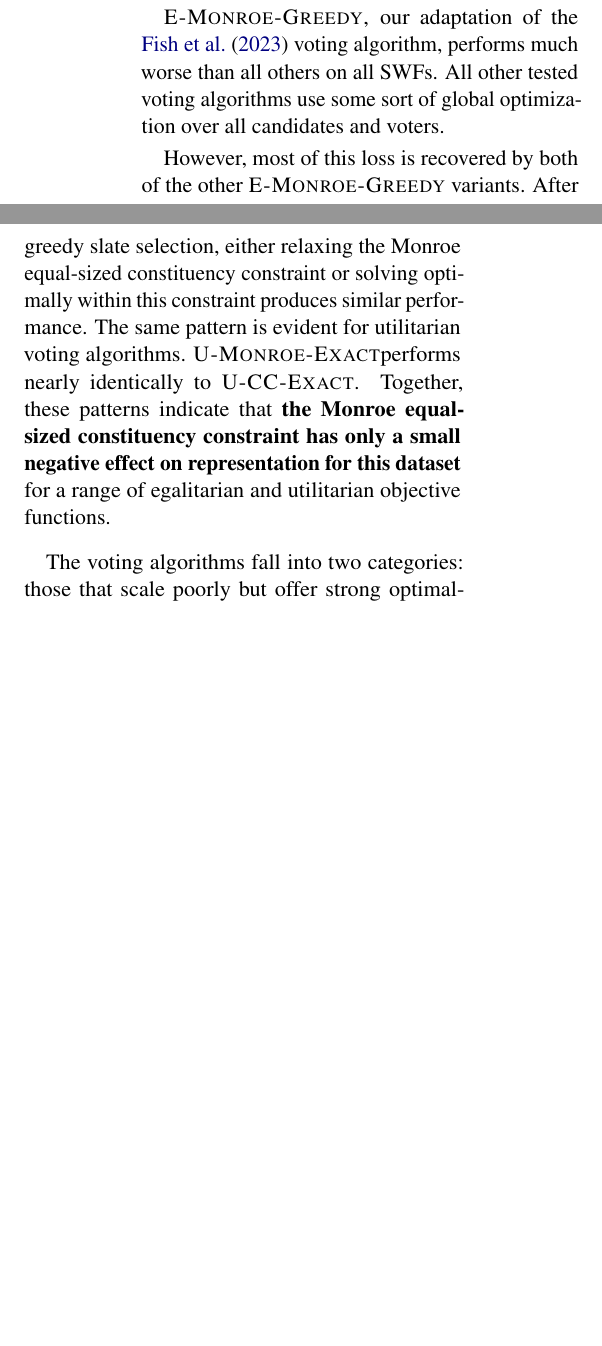
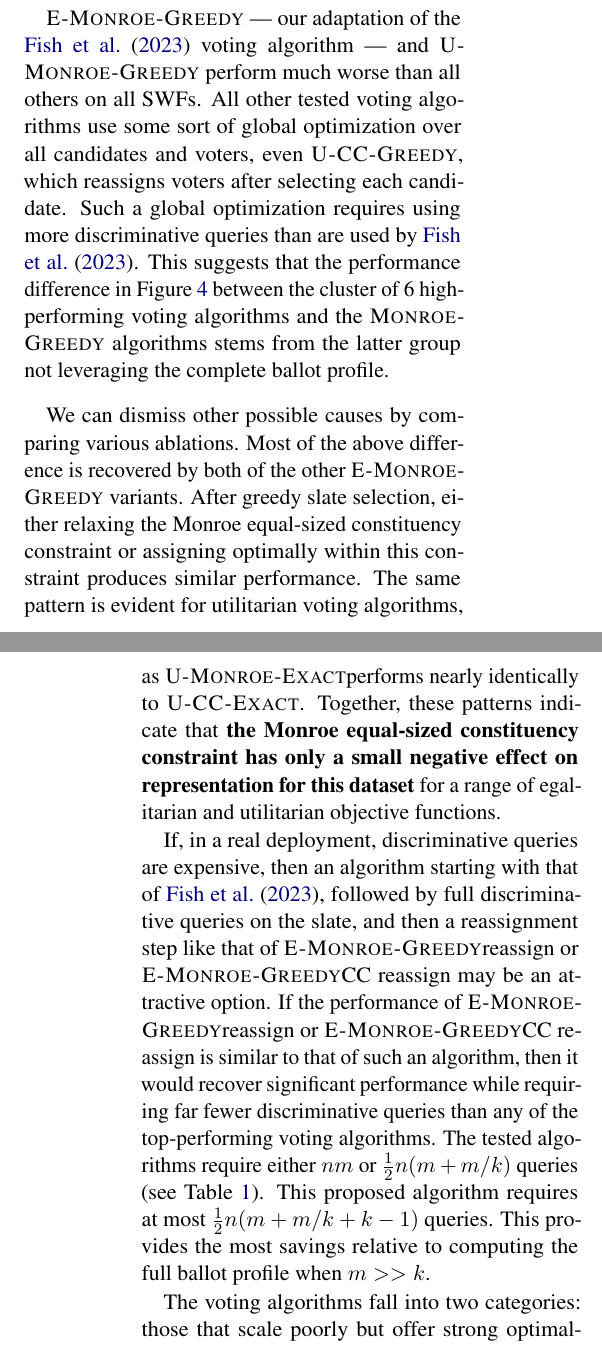
Before and after one commit to aaron-sandoval/generative_social_choice, a LaTeX paper (paper/paper.tex): two parts of the columns of page 9 of 19 before the commit and two parts of the columns of pages 9 and 10 of 19 after it, joined at a grey line, cut so that both start at the same text, the shorter picture padded with empty space. Compiled offline with pdfLaTeX.

Commit message:
Swap in v6 Figure 4. Add paragraph about Fish's pipeline + reassignment maybe being a middle ground.

```diff
--- a/paper/paper.tex
+++ b/paper/paper.tex
@@ -31,6 +31,7 @@
 \newcommand{\LP}{\textsc{U-CC-LP}}
 \newcommand{\ExactMonroe}{\textsc{U-Monroe-Exact}}
 \newcommand{\GreedyMonroe}{\textsc{E-Monroe-Greedy}}
+\newcommand{\UGreedyMonroe}{\textsc{U-Monroe-Greedy}}
 
 % Fixed-width, left-aligned box so entries in a centered column align on their first character
 \newlength{\complexitywidth}
@@ -574,14 +579,21 @@ Using the 20 ballot profiles generated from GenerativeCC in the embedding ablati
 \Exact{} with a mild geometric transformation (\(p=1.5\)) behaves almost identically to the untransformed rule on this benchmark, so in the figure we additionally show a more aggressive transformation (\(p=6.0\)) for contrast.
 \Exact{}, \Greedy{}, and \LP{} perform similarly on all metrics.
 
-\GreedyMonroe{}, our adaptation of the \citet{fish-v2} voting algorithm, performs much worse than all others on all SWFs.
-All other tested voting algorithms use some sort of global optimization over all candidates and voters.
+\GreedyMonroe{} --- our adaptation of the \citet{fish-v2} voting algorithm --- and \UGreedyMonroe{} perform much worse than all others on all SWFs.
+All other tested voting algorithms use some sort of global optimization over all candidates and voters, even \Greedy, which reassigns voters after selecting each candidate.
+Such a global optimization requires using more discriminative queries than are used by \citet{fish-v2}.
+This suggests that the performance difference in \Cref{fig:sfws-voting-algs} between the cluster of 6 high-performing voting algorithms and the \textsc{Monroe-Greedy} algorithms stems from the latter group not leveraging the complete ballot profile.
 
-However, most of this loss is recovered by both of the other \GreedyMonroe{} variants.
-After greedy slate selection, either relaxing the Monroe equal-sized constituency constraint or solving optimally within this constraint produces similar performance.
-The same pattern is evident for utilitarian voting algorithms.
-\ExactMonroe performs nearly identically to \Exact.
+We can dismiss other possible causes by comparing various ablations.
+Most of the above difference is recovered by both of the other \GreedyMonroe{} variants.
+After greedy slate selection, either relaxing the Monroe equal-sized constituency constraint or assigning optimally within this constraint produces similar performance.
+The same pattern is evident for utilitarian voting algorithms, as \ExactMonroe performs nearly identically to \Exact.
 Together, these patterns indicate that \textbf{the Monroe equal-sized constituency constraint has only a small negative effect on representation for this dataset} for a range of egalitarian and utilitarian objective functions.
+
+If, in a real deployment, discriminative queries are expensive, then an algorithm starting with that of \citet{fish-v2}, followed by full discriminative queries on the slate, and then a reassignment step like that of \GreedyMonroe{reassign} or \GreedyMonroe{CC reassign} may be an attractive option.
+If the performance of \GreedyMonroe{reassign} or \GreedyMonroe{CC reassign} is similar to that of such an algorithm, then it would recover significant performance while requiring far fewer discriminative queries than any of the top-performing voting algorithms.
+The tested algorithms require either $nm$ or $\frac{1}{2} n (m + m/k)$ queries (see \Cref{tab:llm-call-comparison}). This proposed algorithm requires at most $\frac{1}{2} n (m + m/k + k - 1)$ queries.
+This provides the most savings relative to computing the full ballot profile when $m >> k$.
 
 The voting algorithms fall into two categories: those that scale poorly but offer strong optimality guarantees, and those that scale well but have no such guarantees.
 We use \Exact{} in the main pipeline because it is feasible at the scale of our benchmark and performs well on both empirical and axiomatic criteria.
```
Also changed, not shown: paper/figures/voting_alg_scalar_metrics_v6.png (added), paper/paper.tex (8 more changed lines).
